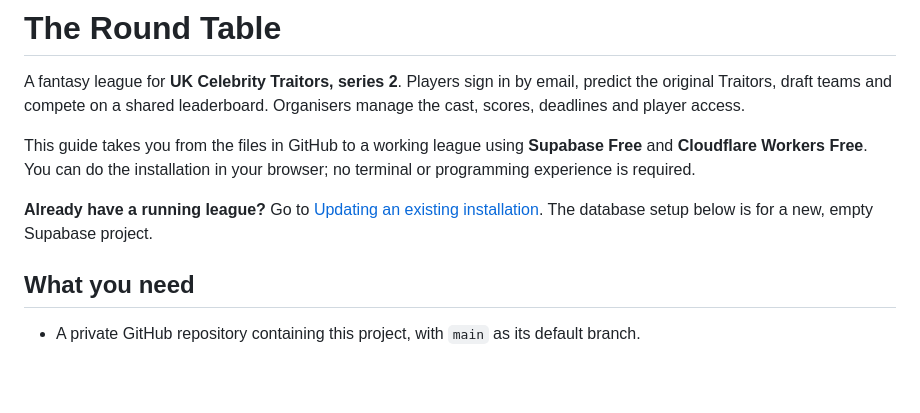
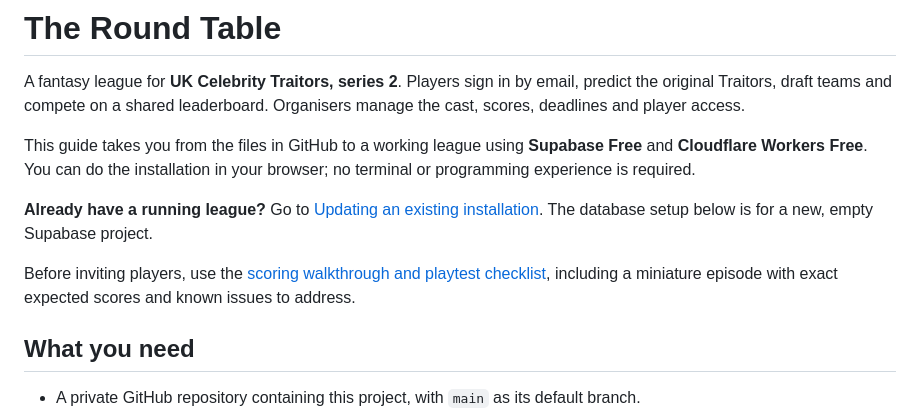
Before and after one commit to MistaSee/Traitors_Fantasy_League, a Markdown page: README.md, the part around the change. Rendered like a GitHub page; blank space fills up the shorter version.

Commit message:
Document organiser scoring and pre-launch playtest checklist

```diff
--- a/README.md
+++ b/README.md
@@ -5,6 +5,8 @@ A fantasy league for **UK Celebrity Traitors, series 2**. Players sign in by ema
 This guide takes you from the files in GitHub to a working league using **Supabase Free** and **Cloudflare Workers Free**. You can do the installation in your browser; no terminal or programming experience is required.
 
 **Already have a running league?** Go to [Updating an existing installation](#updating-an-existing-installation). The database setup below is for a new, empty Supabase project.
+
+Before inviting players, use the [scoring walkthrough and playtest checklist](docs/PLAYTEST.md), including a miniature episode with exact expected scores and known issues to address.
 
 ## What you need
 
```
Also changed, not shown: docs/PLAYTEST.md (added, +211 -0 lines).
